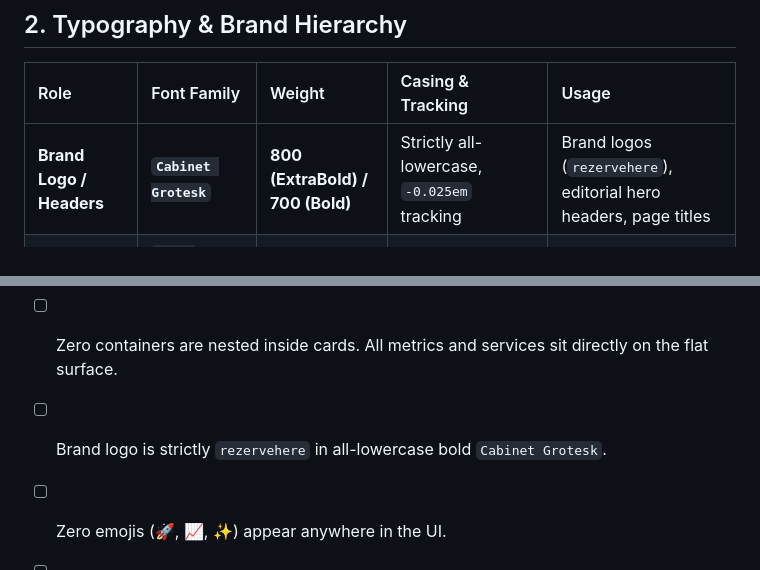
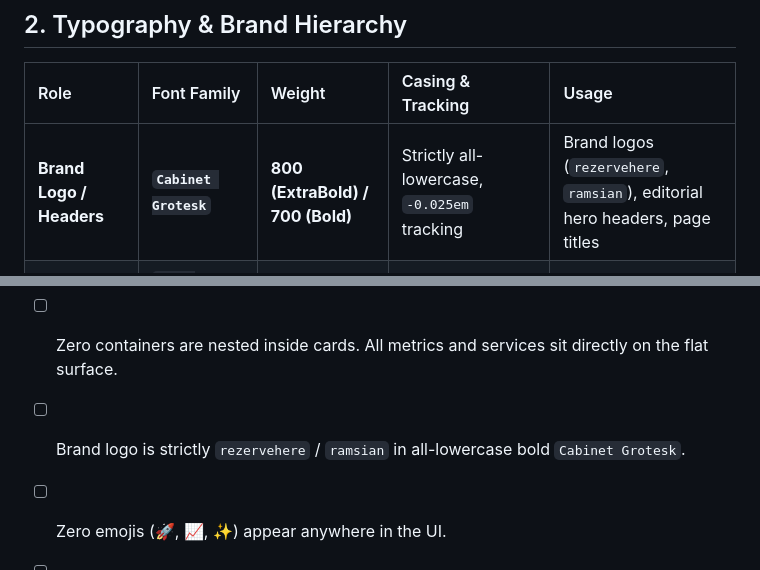
Before and after one commit to xlavreniuk/ramsian, a Markdown page: SKILL.md, 2 parts joined by grey strips. GitHub-like rendering.

```diff
--- a/SKILL.md
+++ b/SKILL.md
@@ -50,7 +50,7 @@ Any AI agent generating code under this skill must strictly obey these negative
 
 | Role | Font Family | Weight | Casing & Tracking | Usage |
 | :--- | :--- | :--- | :--- | :--- |
-| **Brand Logo / Headers** | **`Cabinet Grotesk`** | **800 (ExtraBold) / 700 (Bold)** | Strictly all-lowercase, `-0.025em` tracking | Brand logos (`rezervehere`), editorial hero headers, page titles |
+| **Brand Logo / Headers** | **`Cabinet Grotesk`** | **800 (ExtraBold) / 700 (Bold)** | Strictly all-lowercase, `-0.025em` tracking | Brand logos (`rezervehere`, `ramsian`), editorial hero headers, page titles |
 | **UI Body & Controls** | **`Plus Jakarta Sans`** or **`Inter`** | **400 / 500 / 600** | Title/Sentence Case, normal tracking | Form labels, descriptions, button text, search segment prompts |
 | **Tabular Numerals** | **`JetBrains Mono`** | **500 (Medium) / 700 (Bold)** | Tabular Figures (`tnum`), `-0.03em` tracking | Financial metrics, GMV numbers, take rates, timestamps, OTP tokens |
 
@@ -371,7 +371,7 @@ fun SingleSurfaceScreen() {
 Before outputting code, verify that:
 * [ ] The background is a single flat surface (`#FFFFFF` in light mode, `#09090B` in dark mode).
 * [ ] Zero containers are nested inside cards. All metrics and services sit directly on the flat surface.
-* [ ] Brand logo is strictly `rezervehere` in all-lowercase bold `Cabinet Grotesk`.
+* [ ] Brand logo is strictly `rezervehere` / `ramsian` in all-lowercase bold `Cabinet Grotesk`.
 * [ ] Zero emojis (🚀, 📈, ✨) appear anywhere in the UI.
 * [ ] All icons are monochrome vector strokes (`currentColor`).
 * [ ] Search capsule adheres to the 60px height with sliding highlight pill and auto-advance flow (`Where` ➡️ `When` ➡️ `Type of service`).
```
Also changed, not shown: other parts of SKILL.md (+7 -7 lines), README.md (+24 -14 lines), assets/preview.png, 6 other files.
